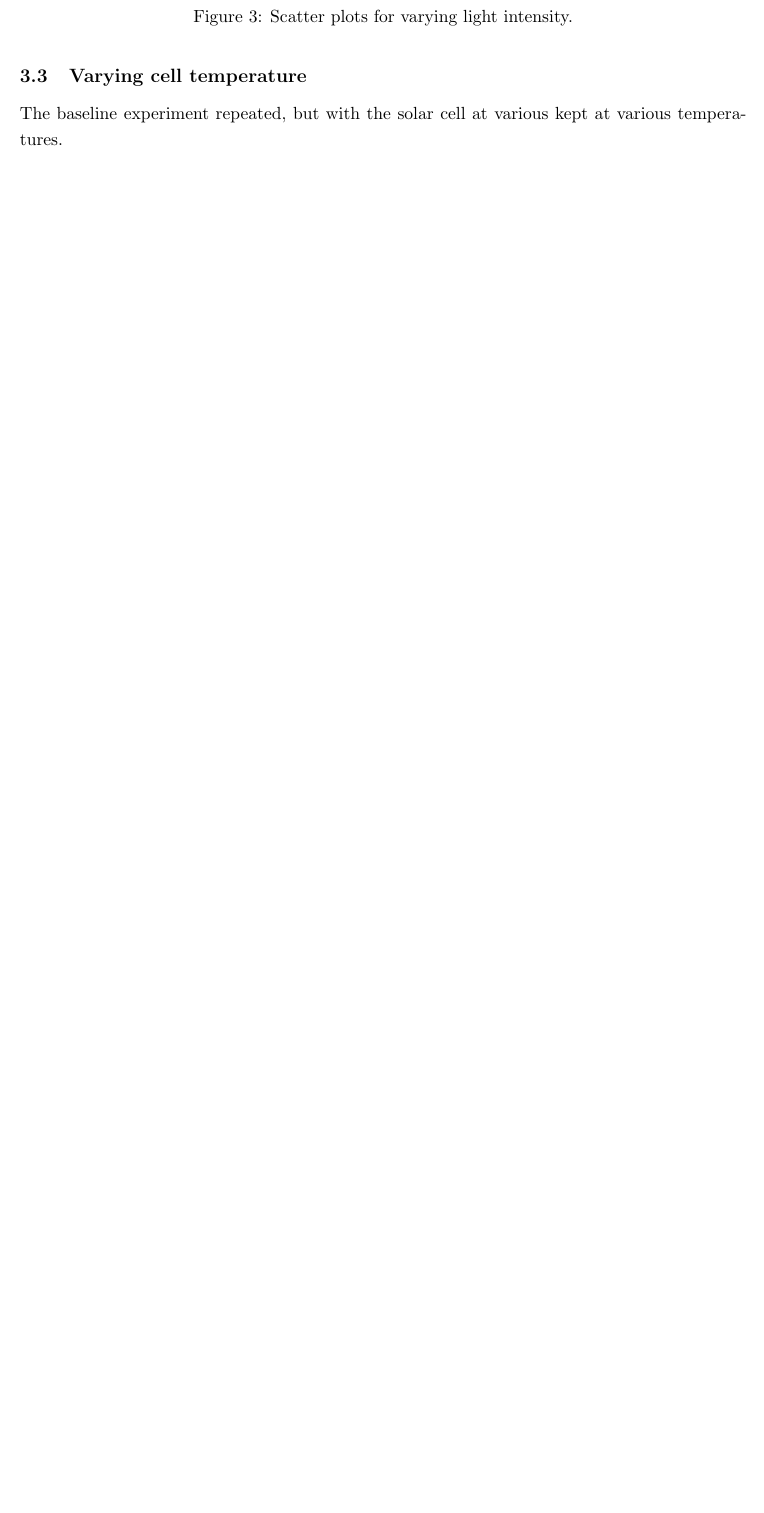
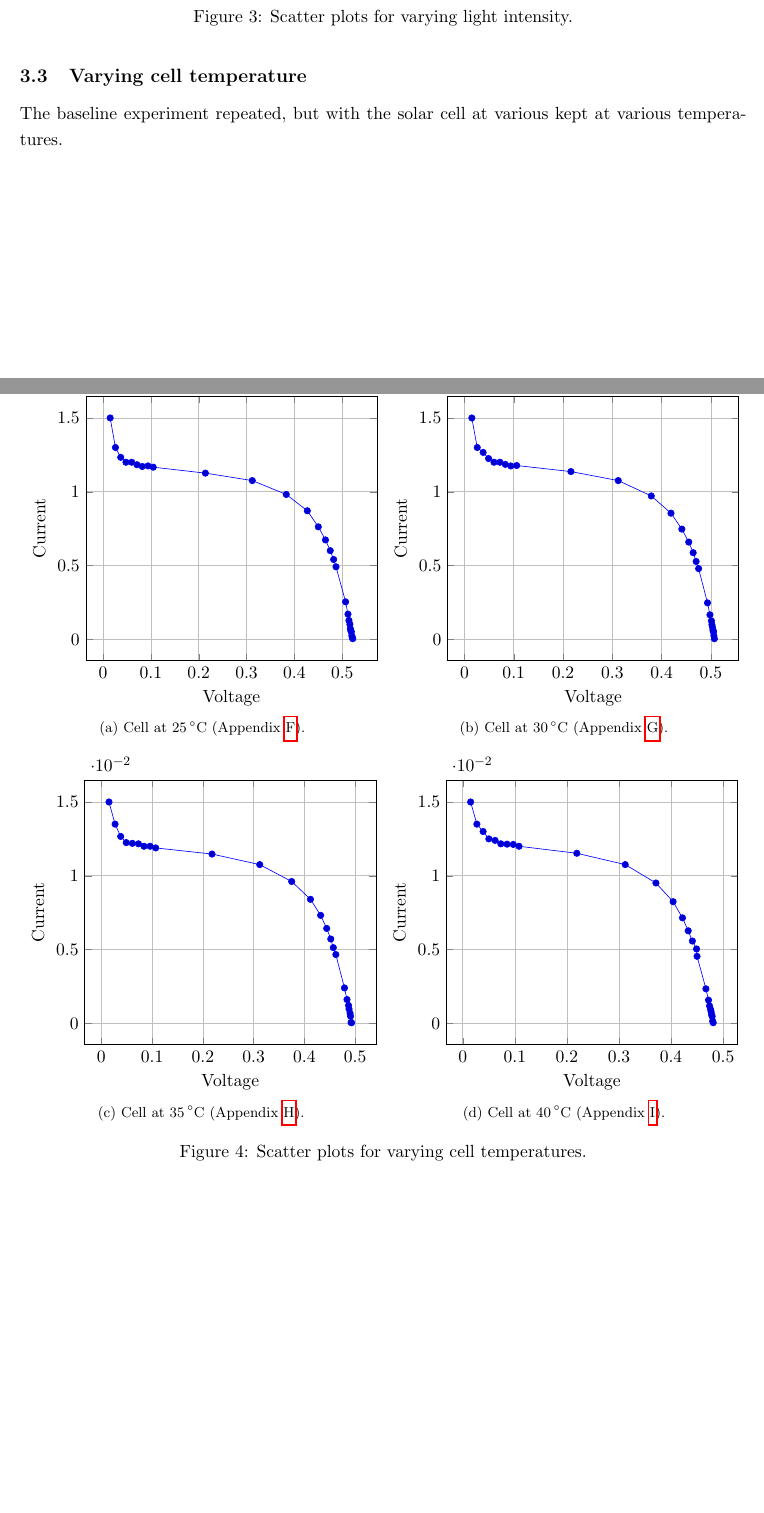
Before and after one commit to maciozo/P1-Report, a LaTeX paper (report.tex): part of page 3 of 12 before the commit and two parts of pages 3 and 4 of 13 after it, the two joined at a grey line, cut so that both start at the same text, the shorter picture padded with empty space. Compiled offline with pdfLaTeX.

Commit message:
Added temperature plots. Corrected data value.

```diff
--- a/report.tex
+++ b/report.tex
@@ -161,7 +161,68 @@ The above experiment was repeated, but at various light intensities. The intensi
 \subsection{Varying cell temperature}
 The baseline experiment repeated, but with the solar cell at various kept at various temperatures.
 
-
+\begin{figure}[H]
+\centering
+    \subfloat[Subfigure 1 list of figures text][Cell at \SI{25}{\celsius} (Appendix~\ref{dat:t25}).]{
+        \begin{tikzpicture}
+            \begin{axis}[
+                width = 0.5\textwidth,
+                height = 0.3\textheight,
+                xlabel = {Voltage},
+                ylabel = {Current},
+                grid = both
+                ]
+                \addplot table[x = Voltage, y = Current, col sep = comma]{./tables/temperature25.csv};
+            \end{axis}
+        \end{tikzpicture}
+        \label{plot:t25}
+    }
+    \subfloat[Subfigure 1 list of figures text][Cell at \SI{30}{\celsius} (Appendix~\ref{dat:t30}).]{
+        \begin{tikzpicture}
+            \begin{axis}[
+                width = 0.5\textwidth,
+                height = 0.3\textheight,
+                xlabel = {Voltage},
+                ylabel = {Current},
+                grid = both
+                ]
+                \addplot table[x = Voltage, y = Current, col sep = comma]{./tables/temperature30.csv};
+            \end{axis}
+        \end{tikzpicture}
+        \label{plot:t30}
+    }
+    \qquad
+    \subfloat[Subfigure 1 list of figures text][Cell at \SI{35}{\celsius} (Appendix~\ref{dat:t35}).]{
+        \begin{tikzpicture}
+            \begin{axis}[
+                width = 0.5\textwidth,
+                height = 0.3\textheight,
+                xlabel = {Voltage},
+                ylabel = {Current},
+                grid = both
+                ]
+                \addplot table[x = Voltage, y = Current, col sep = comma]{./tables/temperature35.csv};
+            \end{axis}
+        \end{tikzpicture}
+        \label{plot:t35}
+    }
+    \subfloat[Subfigure 1 list of figures text][Cell at \SI{40}{\celsius} (Appendix~\ref{dat:t40}).]{
+        \begin{tikzpicture}
+            \begin{axis}[
+                width = 0.5\textwidth,
+                height = 0.3\textheight,
+                xlabel = {Voltage},
+                ylabel = {Current},
+                grid = both
+                ]
+                \addplot table[x = Voltage, y = Current, col sep = comma]{./tables/temperature40.csv};
+            \end{axis}
+        \end{tikzpicture}
+        \label{plot:t40}
+    }
+    \caption{Scatter plots for varying cell temperatures.}
+    \label{fig:temperatures}
+\end{figure}
 
 \section{Analysis}
 
```
Also changed, not shown: tables/temperature30.csv (+1 -1 lines), report.tex (4 more changed lines), 1 other file.
